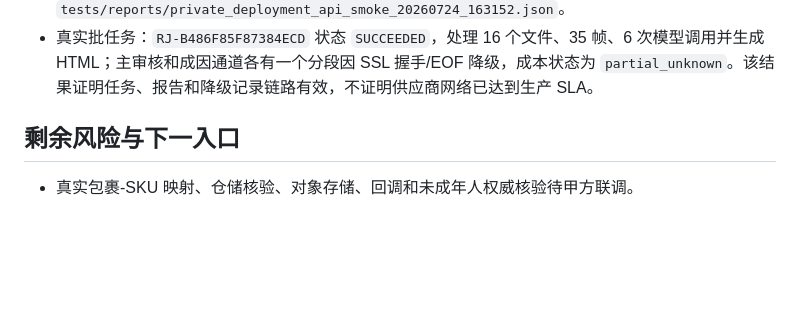
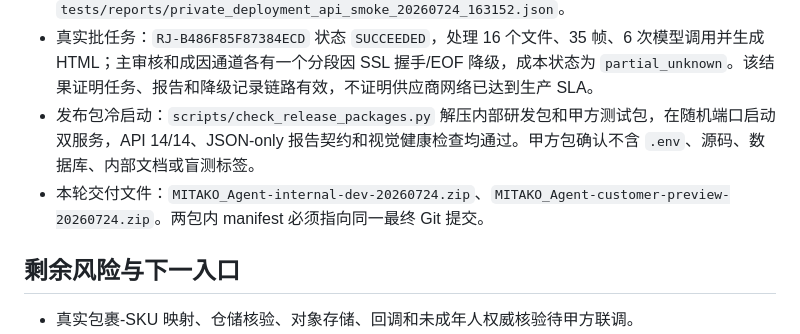
Before and after one commit to LoopRouterAI/MITAKO-Agent-JK, a Markdown page: 我方内部开发文档/升级日志-2026-07-24-样本口径与物流上下文贯通.md, the part around the change. Rendered like a GitHub page; blank space fills up the shorter version.

Commit message:
docs: record 0724 package acceptance

```diff
--- a/我方内部开发文档/升级日志-2026-07-24-样本口径与物流上下文贯通.md
+++ b/我方内部开发文档/升级日志-2026-07-24-样本口径与物流上下文贯通.md
@@ -99,6 +99,8 @@ $env:E2E_BASE_URL='http://127.0.0.1:8000'
 - 前端：Vite 生产构建通过。
 - 私有化 HTTP：14/14 通过，报告为 `tests/reports/private_deployment_api_smoke_20260724_163152.json`。
 - 真实批任务：`RJ-B486F85F87384ECD` 状态 `SUCCEEDED`，处理 16 个文件、35 帧、6 次模型调用并生成 HTML；主审核和成因通道各有一个分段因 SSL 握手/EOF 降级，成本状态为 `partial_unknown`。该结果证明任务、报告和降级记录链路有效，不证明供应商网络已达到生产 SLA。
+- 发布包冷启动：`scripts/check_release_packages.py` 解压内部研发包和甲方测试包，在随机端口启动双服务，API 14/14、JSON-only 报告契约和视觉健康检查均通过。甲方包确认不含 `.env`、源码、数据库、内部文档或盲测标签。
+- 本轮交付文件：`MITAKO_Agent-internal-dev-20260724.zip`、`MITAKO_Agent-customer-preview-20260724.zip`。两包内 manifest 必须指向同一最终 Git 提交。
 
 ## 剩余风险与下一入口
 
```
Also changed, not shown: specs/002-customer-feedback-0714-closure/tasks.md (+1 -1 lines).
